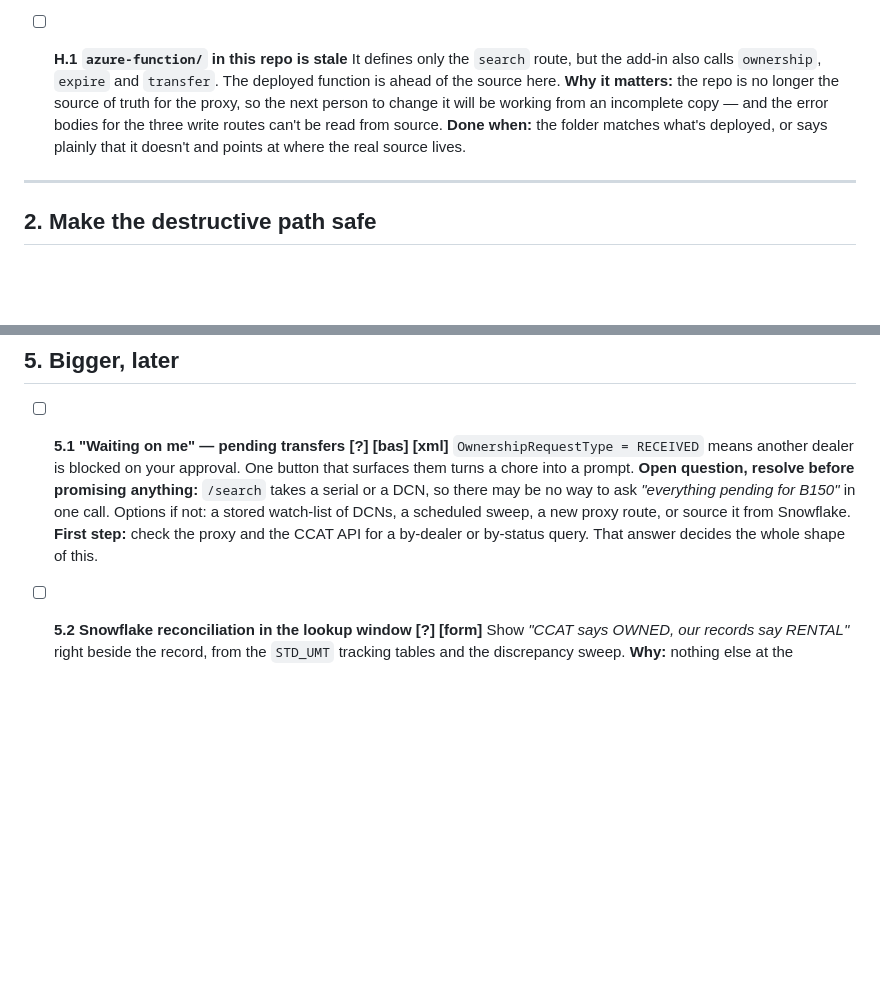
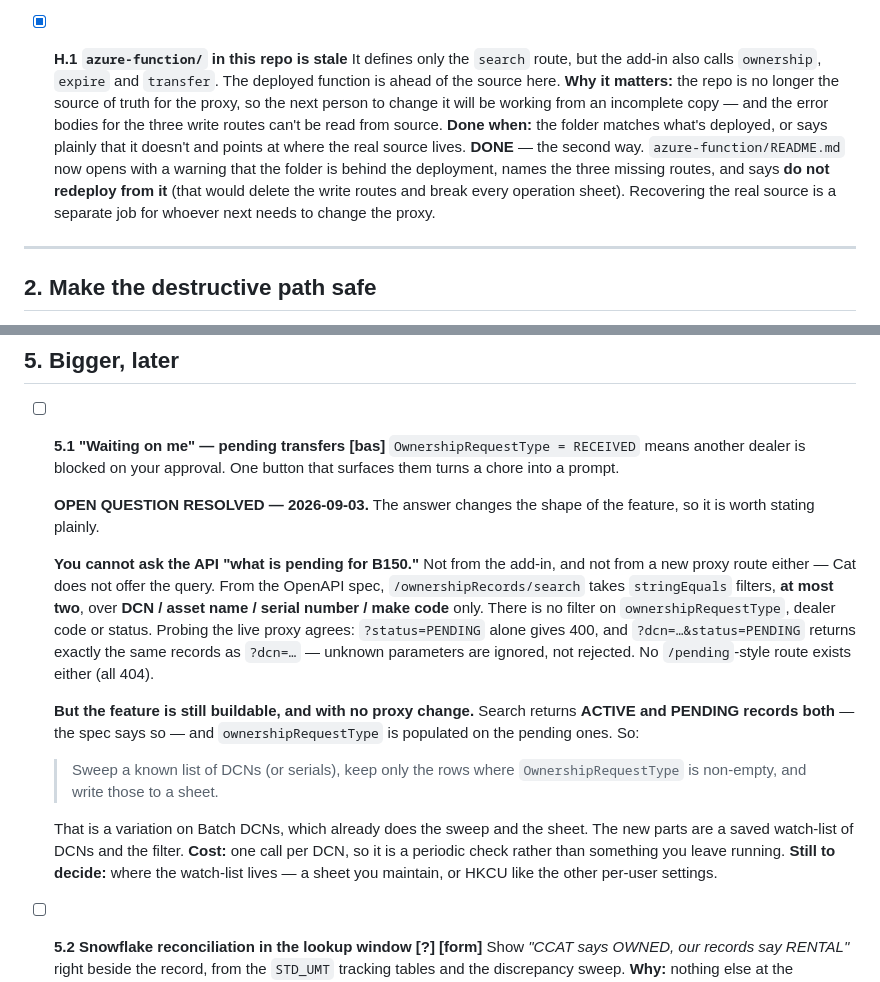
Before and after one commit to leakydata/asset-management-v2, a Markdown page: excel_addin/BACKLOG.md, 2 parts joined by grey strips. Rendered like a GitHub page; blank space fills up the shorter version.

```diff
--- a/excel_addin/BACKLOG.md
+++ b/excel_addin/BACKLOG.md
@@ -79,7 +79,7 @@ The installer means colleagues get this soon. These are the difference between
   person. Failed lookups are logged before the raise, since "I searched and got
   a 401" is exactly the line you want afterwards.
 
-- [ ] **H.1 `azure-function/` in this repo is stale**
+- [x] **H.1 `azure-function/` in this repo is stale**
   It defines only the `search` route, but the add-in also calls `ownership`,
   `expire` and `transfer`. The deployed function is ahead of the source here.
   **Why it matters:** the repo is no longer the source of truth for the proxy,
@@ -87,6 +87,11 @@ The installer means colleagues get this soon. These are the difference between
   the error bodies for the three write routes can't be read from source.
   **Done when:** the folder matches what's deployed, or says plainly that it
   doesn't and points at where the real source lives.
+  **DONE** — the second way. `azure-function/README.md` now opens with a
+  warning that the folder is behind the deployment, names the three missing
+  routes, and says **do not redeploy from it** (that would delete the write
+  routes and break every operation sheet). Recovering the real source is a
+  separate job for whoever next needs to change the proxy.
 
 ---
 
@@ -294,15 +299,36 @@ rule was for.
 
 ## 5. Bigger, later
 
-- [ ] **5.1 "Waiting on me" — pending transfers** **[?]** **[bas]** **[xml]**
+- [ ] **5.1 "Waiting on me" — pending transfers** **[bas]**
   `OwnershipRequestType = RECEIVED` means another dealer is blocked on your
   approval. One button that surfaces them turns a chore into a prompt.
-  **Open question, resolve before promising anything:** `/search` takes a
-  serial or a DCN, so there may be no way to ask *"everything pending for
-  B150"* in one call. Options if not: a stored watch-list of DCNs, a scheduled
-  sweep, a new proxy route, or source it from Snowflake.
-  **First step:** check the proxy and the CCAT API for a by-dealer or
-  by-status query. That answer decides the whole shape of this.
+
+  **OPEN QUESTION RESOLVED — 2026-09-03.** The answer changes the shape of the
+  feature, so it is worth stating plainly.
+
+  **You cannot ask the API "what is pending for B150."** Not from the add-in,
+  and not from a new proxy route either — Cat does not offer the query. From
+  the OpenAPI spec, `/ownershipRecords/search` takes `stringEquals` filters,
+  **at most two**, over **DCN / asset name / serial number / make code** only.
+  There is no filter on `ownershipRequestType`, dealer code or status. Probing
+  the live proxy agrees: `?status=PENDING` alone gives 400, and
+  `?dcn=…&status=PENDING` returns exactly the same records as `?dcn=…` —
+  unknown parameters are ignored, not rejected. No `/pending`-style route
+  exists either (all 404).
+
+  **But the feature is still buildable, and with no proxy change.** Search
+  returns **ACTIVE and PENDING records both** — the spec says so — and
+  `ownershipRequestType` is populated on the pending ones. So:
+
+  > Sweep a known list of DCNs (or serials), keep only the rows where
+  > `OwnershipRequestType` is non-empty, and write those to a sheet.
+
+  That is a variation on Batch DCNs, which already does the sweep and the
+  sheet. The new parts are a saved watch-list of DCNs and the filter.
+  **Cost:** one call per DCN, so it is a periodic check rather than something
+  you leave running.
+  **Still to decide:** where the watch-list lives — a sheet you maintain, or
+  HKCU like the other per-user settings.
 
 - [ ] **5.2 Snowflake reconciliation in the lookup window** **[?]** **[form]**
   Show *"CCAT says OWNED, our records say RENTAL"* right beside the record,
```
Also changed, not shown: azure-function/README.md (+42 -5 lines).
